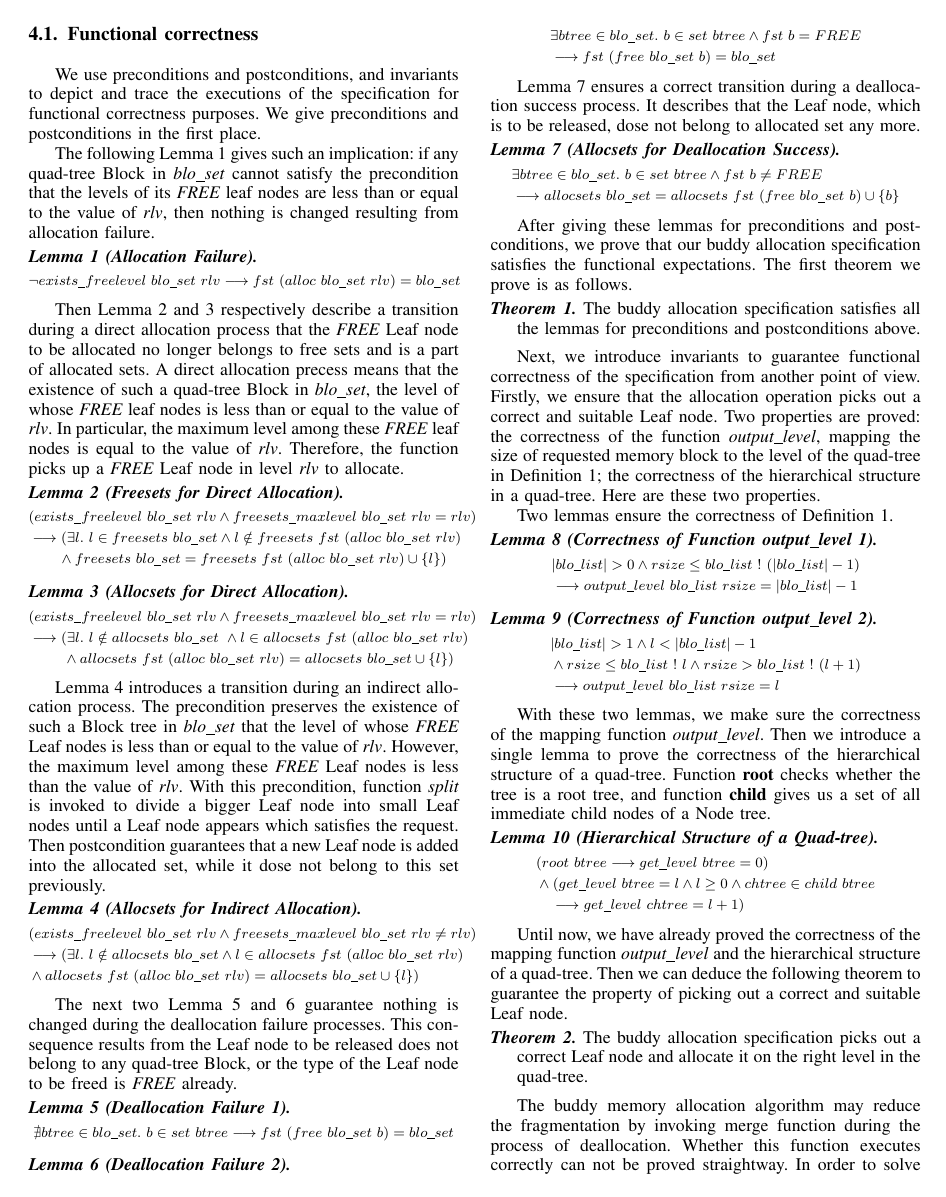
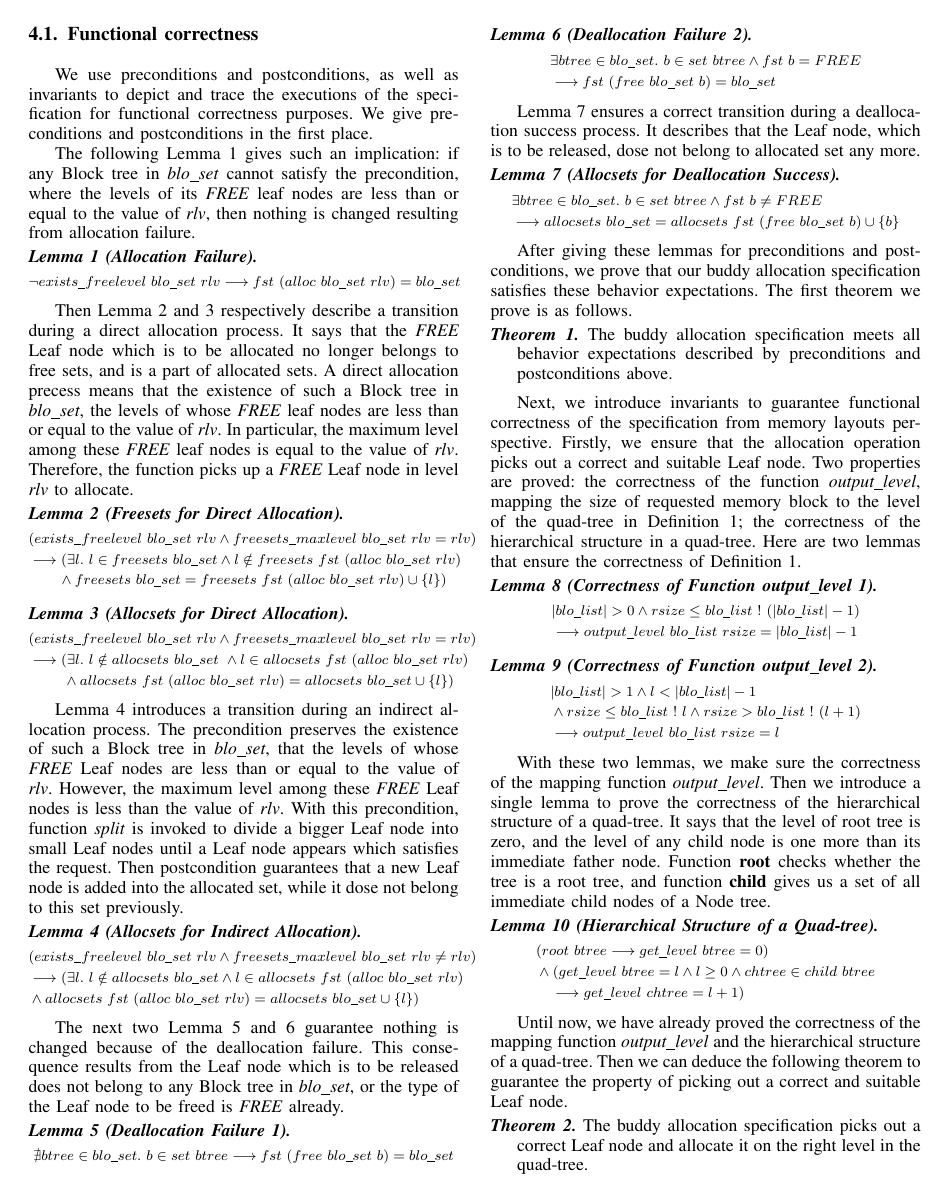
Before and after one commit to johnakeke/Buddy-Memory-Verification, a LaTeX paper (Paper for ICECCS 2019/Formal Verification for A Buddy Allocation Model Specification.tex, which reads Paper for ICECCS 2019/verification.tex): page 5 of 9. Compiled offline with pdfLaTeX; a missing font is replaced by an installed copy or a similar font; a LaTeX package or settings file that is missing is left out.

Commit message:
daily update

```diff
--- a/Paper for ICECCS 2019/verification.tex
+++ b/Paper for ICECCS 2019/verification.tex
@@ -2,9 +2,9 @@
 In this section we will show that the formal specification introduced in the previous section preserves a set of properties guaranteeing its functional correctness in Section~\ref{sec:functional}. As a security property, we also prove that the specification preserves integrity of the memory structures in Section~\ref{sec:securitymodel} and Section~\ref{sec:securityproof}.
 
 \subsection{Functional correctness}\label{sec:functional}
-We use preconditions and postconditions, and invariants to depict and trace the executions of the specification for functional correctness purposes. We give preconditions and postconditions in the first place.
+We use preconditions and postconditions, as well as invariants to depict and trace the executions of the specification for functional correctness purposes. We give preconditions and postconditions in the first place.
 
-The following Lemma~\ref{pp1} gives such an implication: if any quad-tree Block in \emph{blo\_set} cannot satisfy the precondition that the levels of its \emph{FREE} leaf nodes are less than or equal to the value of \emph{rlv}, then nothing is changed resulting from allocation failure.
+The following Lemma~\ref{pp1} gives such an implication: if any Block tree in \emph{blo\_set} cannot satisfy the precondition, where the levels of its \emph{FREE} leaf nodes are less than or equal to the value of \emph{rlv}, then nothing is changed resulting from allocation failure.
 
 \begin{lemma} [Allocation Failure]
 \label{pp1}
@@ -17,7 +17,7 @@ The following Lemma~\ref{pp1} gives such an implication: if any quad-tree Block
 }
 \vspace{-12pt}
 
-Then Lemma~\ref{pp2} and~\ref{pp3} respectively describe a transition during a direct allocation process that the \emph{FREE} Leaf node to be allocated no longer belongs to free sets and is a part of allocated sets. A direct allocation precess means that the existence of such a quad-tree Block in \emph{blo\_set}, the level of whose \emph{FREE} leaf nodes is less than or equal to the value of \emph{rlv}. In particular, the maximum level among these \emph{FREE} leaf nodes is equal to the value of \emph{rlv}. Therefore, the function picks up a \emph{FREE} Leaf node in level \emph{rlv} to allocate.
+Then Lemma~\ref{pp2} and~\ref{pp3} respectively describe a transition during a direct allocation process. It says that the \emph{FREE} Leaf node which is to be allocated no longer belongs to free sets, and is a part of allocated sets. A direct allocation precess means that the existence of such a Block tree in \emph{blo\_set}, the levels of whose \emph{FREE} leaf nodes are less than or equal to the value of \emph{rlv}. In particular, the maximum level among these \emph{FREE} leaf nodes is equal to the value of \emph{rlv}. Therefore, the function picks up a \emph{FREE} Leaf node in level \emph{rlv} to allocate.
 
 \begin{lemma} [Freesets for Direct Allocation]
 \label{pp2}
@@ -43,7 +43,7 @@ Then Lemma~\ref{pp2} and~\ref{pp3} respectively describe a transition during a d
 }
 \vspace{-12pt}
 
-Lemma~\ref{pp4} introduces a transition during an indirect allocation process. The precondition preserves the existence of such a Block tree in \emph{blo\_set} that the level of whose \emph{FREE} Leaf nodes is less than or equal to the value of \emph{rlv}. However, the maximum level among these \emph{FREE} Leaf nodes is less than the value of \emph{rlv}. With this precondition, function \emph{split} is invoked to divide a bigger Leaf node into small Leaf nodes until a Leaf node appears which satisfies the request. Then postcondition guarantees that a new Leaf node is added into the allocated set, while it dose not belong to this set previously.
+Lemma~\ref{pp4} introduces a transition during an indirect allocation process. The precondition preserves the existence of such a Block tree in \emph{blo\_set}, that the levels of whose \emph{FREE} Leaf nodes are less than or equal to the value of \emph{rlv}. However, the maximum level among these \emph{FREE} Leaf nodes is less than the value of \emph{rlv}. With this precondition, function \emph{split} is invoked to divide a bigger Leaf node into small Leaf nodes until a Leaf node appears which satisfies the request. Then postcondition guarantees that a new Leaf node is added into the allocated set, while it dose not belong to this set previously.
 
 \begin{lemma} [Allocsets for Indirect Allocation]
 \label{pp4}
@@ -58,7 +58,7 @@ Lemma~\ref{pp4} introduces a transition during an indirect allocation process. T
 }
 \vspace{-12pt}
 
-The next two Lemma~\ref{pp5} and~\ref{pp6} guarantee nothing is changed during the deallocation failure processes. This consequence results from the Leaf node to be released does not belong to any quad-tree Block, or the type of the Leaf node to be freed is \emph{FREE} already.
+The next two Lemma~\ref{pp5} and~\ref{pp6} guarantee nothing is changed because of the deallocation failure. This consequence results from the Leaf node which is to be released does not belong to any Block tree in \emph{blo\_set}, or the type of the Leaf node to be freed is \emph{FREE} already.
 
 \begin{lemma} [Deallocation Failure 1]
 \label{pp5}
@@ -96,16 +96,13 @@ Lemma~\ref{pp7} ensures a correct transition during a deallocation success proce
 }
 \vspace{-12pt}
 
-After giving these lemmas for preconditions and postconditions, we prove that our buddy allocation specification satisfies the functional expectations. The first theorem we prove is as follows.
+After giving these lemmas for preconditions and postconditions, we prove that our buddy allocation specification satisfies these behavior expectations. The first theorem we prove is as follows.
 
 \begin{theorem}
-The buddy allocation specification satisfies all the lemmas for preconditions and postconditions above.
+The buddy allocation specification meets all behavior expectations described by preconditions and postconditions above.
 \end{theorem}
 
-Next, we introduce invariants to guarantee functional correctness of the specification from another point of view. Firstly, we ensure that the allocation operation picks out
-a correct and suitable Leaf node. Two properties are proved: the correctness of the function \emph{output\_level}, mapping the size of requested memory block to the level of the quad-tree in Definition~\ref{mostsuitable}; the correctness of the hierarchical structure in a quad-tree. Here are these two properties.
-
-Two lemmas ensure the correctness of Definition~\ref{mostsuitable}.
+Next, we introduce invariants to guarantee functional correctness of the specification from memory layouts perspective. Firstly, we ensure that the allocation operation picks out a correct and suitable Leaf node. Two properties are proved: the correctness of the function \emph{output\_level}, mapping the size of requested memory block to the level of the quad-tree in Definition~\ref{mostsuitable}; the correctness of the hierarchical structure in a quad-tree. Here are two lemmas that ensure the correctness of Definition~\ref{mostsuitable}.
 
 \begin{lemma} [Correctness of Function output\_level 1]
 \end{lemma}
@@ -130,7 +127,7 @@ Two lemmas ensure the correctness of Definition~\ref{mostsuitable}.
 }
 \vspace{-12pt}
 
-With these two lemmas, we make sure the correctness of the mapping function \emph{output\_level}. Then we introduce a single lemma to prove the correctness of the hierarchical structure of a quad-tree. Function \textbf{root} checks whether the tree is a root tree, and function \textbf{child} gives us a set of all immediate child nodes of a Node tree.
+With these two lemmas, we make sure the correctness of the mapping function \emph{output\_level}. Then we introduce a single lemma to prove the correctness of the hierarchical structure of a quad-tree. It says that the level of root tree is zero, and the level of any child node is one more than its immediate father node. Function \textbf{root} checks whether the tree is a root tree, and function \textbf{child} gives us a set of all immediate child nodes of a Node tree.
 
 \begin{lemma} [Hierarchical Structure of a Quad-tree]
 \end{lemma}
```
Also changed, not shown: Paper for ICECCS 2019/verification.tex (14 more changed lines).
